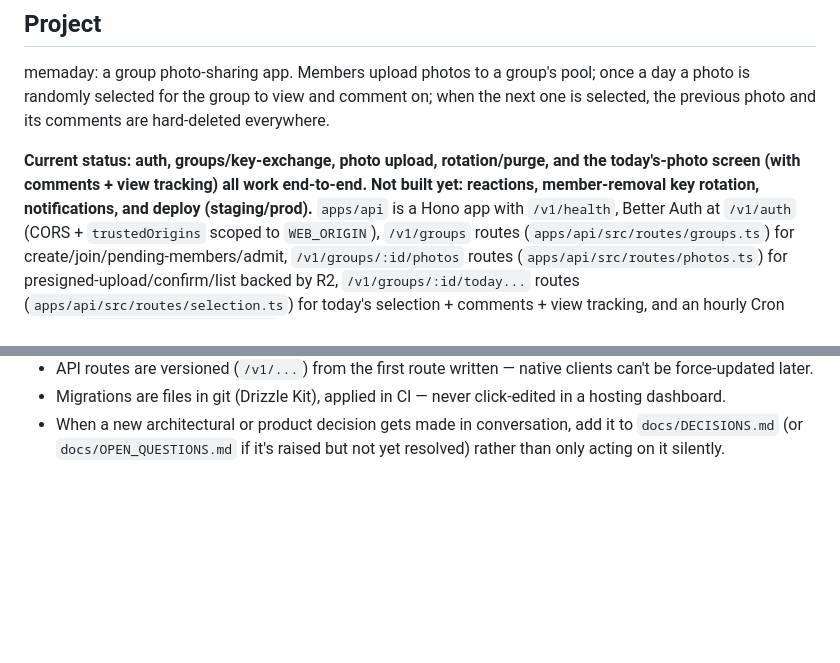
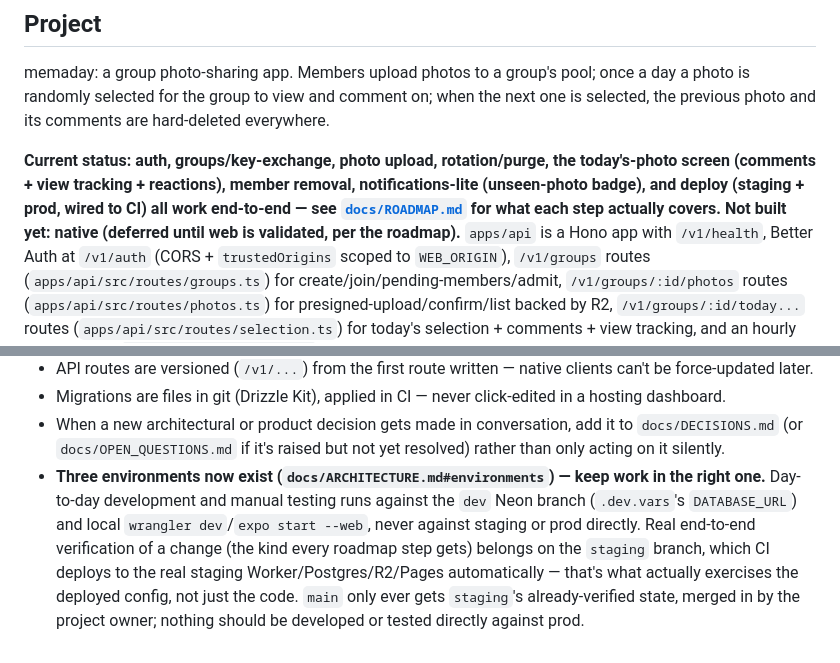
Before and after one commit to J-dance/memaday, a Markdown page: CLAUDE.md, 2 parts joined by grey strips. GitHub-like rendering; blank space fills up the shorter version.

```diff
--- a/CLAUDE.md
+++ b/CLAUDE.md
@@ -11,9 +11,12 @@ on; when the next one is selected, the previous photo and its comments are
 hard-deleted everywhere.
 
 **Current status: auth, groups/key-exchange, photo upload, rotation/purge,
-and the today's-photo screen (with comments + view tracking) all work
-end-to-end. Not built yet: reactions, member-removal key rotation,
-notifications, and deploy (staging/prod).** `apps/api` is a Hono app with
+the today's-photo screen (comments + view tracking + reactions), member
+removal, notifications-lite (unseen-photo badge), and deploy (staging +
+prod, wired to CI) all work end-to-end — see
+[`docs/ROADMAP.md`](docs/ROADMAP.md) for what each step actually covers.
+Not built yet: native (deferred until web is validated, per the
+roadmap).** `apps/api` is a Hono app with
 `/v1/health`, Better Auth at `/v1/auth` (CORS + `trustedOrigins` scoped to
 `WEB_ORIGIN`), `/v1/groups` routes (`apps/api/src/routes/groups.ts`) for
 create/join/pending-members/admit, `/v1/groups/:id/photos` routes
@@ -105,3 +108,13 @@ get a working app shipped. This changes how to work here, beyond the usual
 - When a new architectural or product decision gets made in conversation,
   add it to `docs/DECISIONS.md` (or `docs/OPEN_QUESTIONS.md` if it's
   raised but not yet resolved) rather than only acting on it silently.
+- **Three environments now exist (`docs/ARCHITECTURE.md#environments`) —
+  keep work in the right one.** Day-to-day development and manual testing
+  runs against the `dev` Neon branch (`.dev.vars`'s `DATABASE_URL`) and
+  local `wrangler dev`/`expo start --web`, never against staging or prod
+  directly. Real end-to-end verification of a change (the kind every
+  roadmap step gets) belongs on the `staging` branch, which CI deploys to
+  the real staging Worker/Postgres/R2/Pages automatically — that's what
+  actually exercises the deployed config, not just the code. `main` only
+  ever gets `staging`'s already-verified state, merged in by the project
+  owner; nothing should be developed or tested directly against prod.
```
Also changed, not shown: docs/DECISIONS.md (+28 -0 lines), docs/ROADMAP.md (+28 -4 lines).
